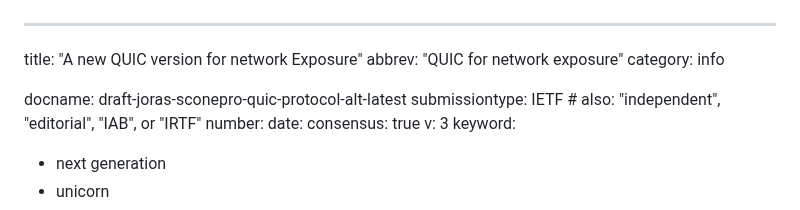
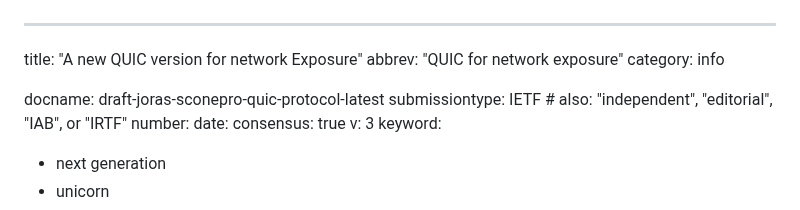
Before and after one commit to mjoras/sconepro-quic-protocol, a Markdown page: draft-joras-sconepro-quic-protocol.md, the part around the change. GitHub-like rendering.

Commit message:
remove alt

```diff
--- a/draft-joras-sconepro-quic-protocol.md
+++ b/draft-joras-sconepro-quic-protocol.md
@@ -3,7 +3,7 @@ title: "A new QUIC version for network Exposure"
 abbrev: "QUIC for network exposure"
 category: info
 
-docname: draft-joras-sconepro-quic-protocol-alt-latest
+docname: draft-joras-sconepro-quic-protocol-latest
 submissiontype: IETF  # also: "independent", "editorial", "IAB", or "IRTF"
 number:
 date:
```
